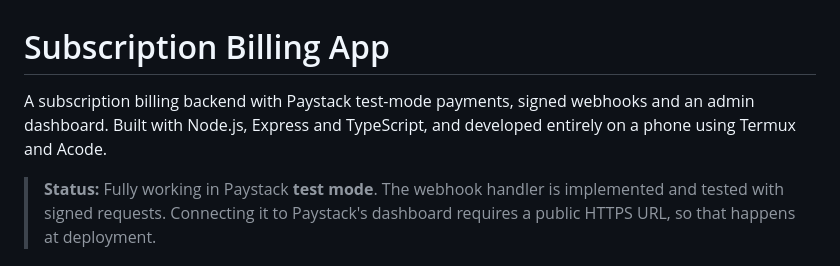
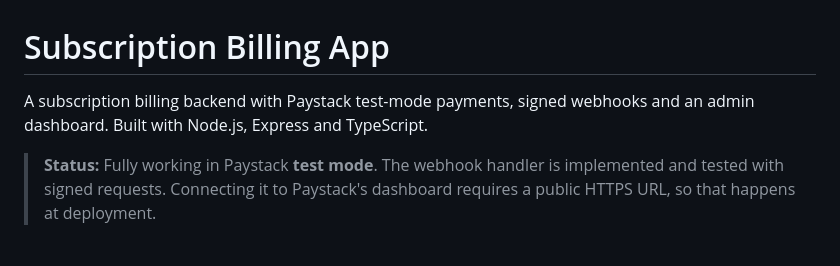
Before and after one commit to jayugochukwu50-lgtm/subscription-app, a Markdown page: README.md, the part around the change. Rendered like a GitHub page.

Commit message:
Update README intro

```diff
--- a/README.md
+++ b/README.md
@@ -1,6 +1,6 @@
 # Subscription Billing App
 
-A subscription billing backend with Paystack test-mode payments, signed webhooks and an admin dashboard. Built with Node.js, Express and TypeScript, and developed entirely on a phone using Termux and Acode.
+A subscription billing backend with Paystack test-mode payments, signed webhooks and an admin dashboard. Built with Node.js, Express and TypeScript.
 
 > **Status:** Fully working in Paystack **test mode**. The webhook handler is implemented and tested with signed requests. Connecting it to Paystack's dashboard requires a public HTTPS URL, so that happens at deployment.
 
```
